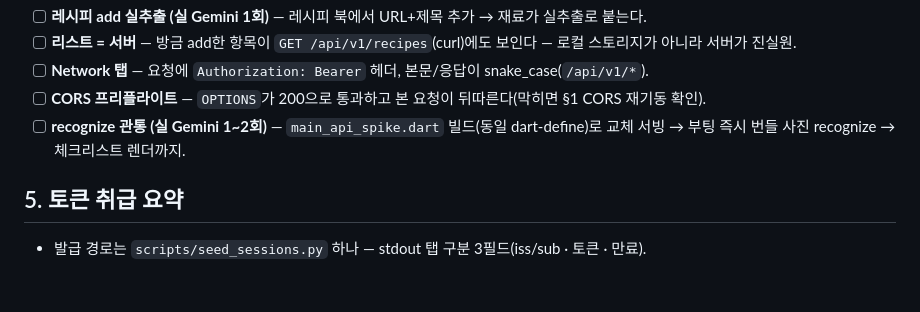
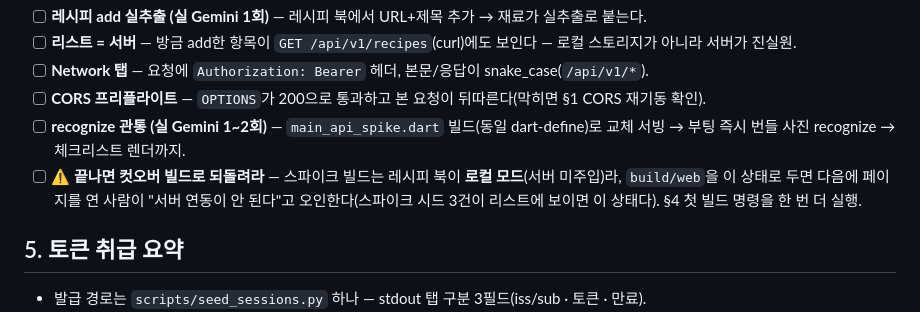
Before and after one commit to woosung-dev/cookmark, a Markdown page: docs/pilot/api-cutover-smoke.md, the part around the change. GitHub-like rendering; blank space fills up the shorter version.

Commit message:
docs(#121): 런북 — 스파이크 스모크 후 컷오버 빌드 복원 단계 추가
스파이크 빌드(레시피 북=로컬 모드)를 build/web에 남겨두면 다음 사용자가
"서버 연동 안 됨"으로 오인한다 — 실제로 발생한 혼선의 재발 방지.

Co-Authored-By: Claude Fable 5 <noreply@anthropic.com>

```diff
--- a/docs/pilot/api-cutover-smoke.md
+++ b/docs/pilot/api-cutover-smoke.md
@@ -76,6 +76,7 @@ flutter build web -t lib/main_api_cutover.dart \
 - [ ] **Network 탭** — 요청에 `Authorization: Bearer` 헤더, 본문/응답이 snake_case(`/api/v1/*`).
 - [ ] **CORS 프리플라이트** — `OPTIONS`가 200으로 통과하고 본 요청이 뒤따른다(막히면 §1 CORS 재기동 확인).
 - [ ] **recognize 관통 (실 Gemini 1~2회)** — `main_api_spike.dart` 빌드(동일 dart-define)로 교체 서빙 → 부팅 즉시 번들 사진 recognize → 체크리스트 렌더까지.
+- [ ] **⚠️ 끝나면 컷오버 빌드로 되돌려라** — 스파이크 빌드는 레시피 북이 **로컬 모드**(서버 미주입)라, `build/web`을 이 상태로 두면 다음에 페이지를 연 사람이 "서버 연동이 안 된다"고 오인한다(스파이크 시드 3건이 리스트에 보이면 이 상태다). §4 첫 빌드 명령을 한 번 더 실행.
 
 ## 5. 토큰 취급 요약
 
```
